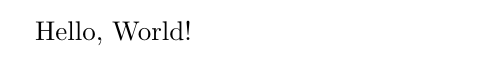
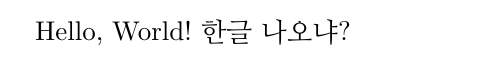
Before and after one commit to rnjsgjswjd/DeepKriging, a LaTeX document (test.tex): part of the page, cut at the place of the change. Compiled offline with pdfLaTeX.

```diff
--- a/test.tex
+++ b/test.tex
@@ -1,9 +1,12 @@
 % 예제 파일을 만들어보자
 
 \documentclass{article}
+\usepackage{kotex}
 
 \begin{document}
 
 Hello, World!
+한글 나오냐?
+
 
 \end{document}
```
Also changed, not shown: test.pdf (added), 5 other files.
